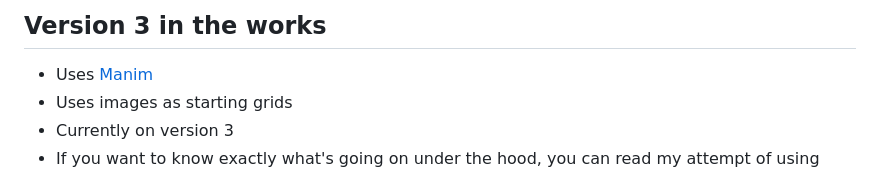
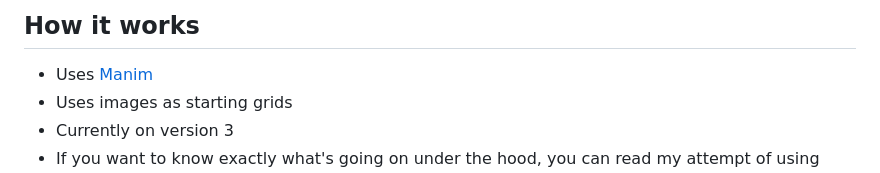
Before and after one commit to ShiroHusin/Entropy_Simulation, a Markdown page: README.md, the part around the change. Drawn GitHub-style.

```diff
--- a/README.md
+++ b/README.md
@@ -1,5 +1,5 @@
 
-## Version 3 in the works
+## How it works
 - Uses [Manim](https://github.com/ManimCommunity/manim)
 - Uses images as starting grids
 - Currently on version 3
```
